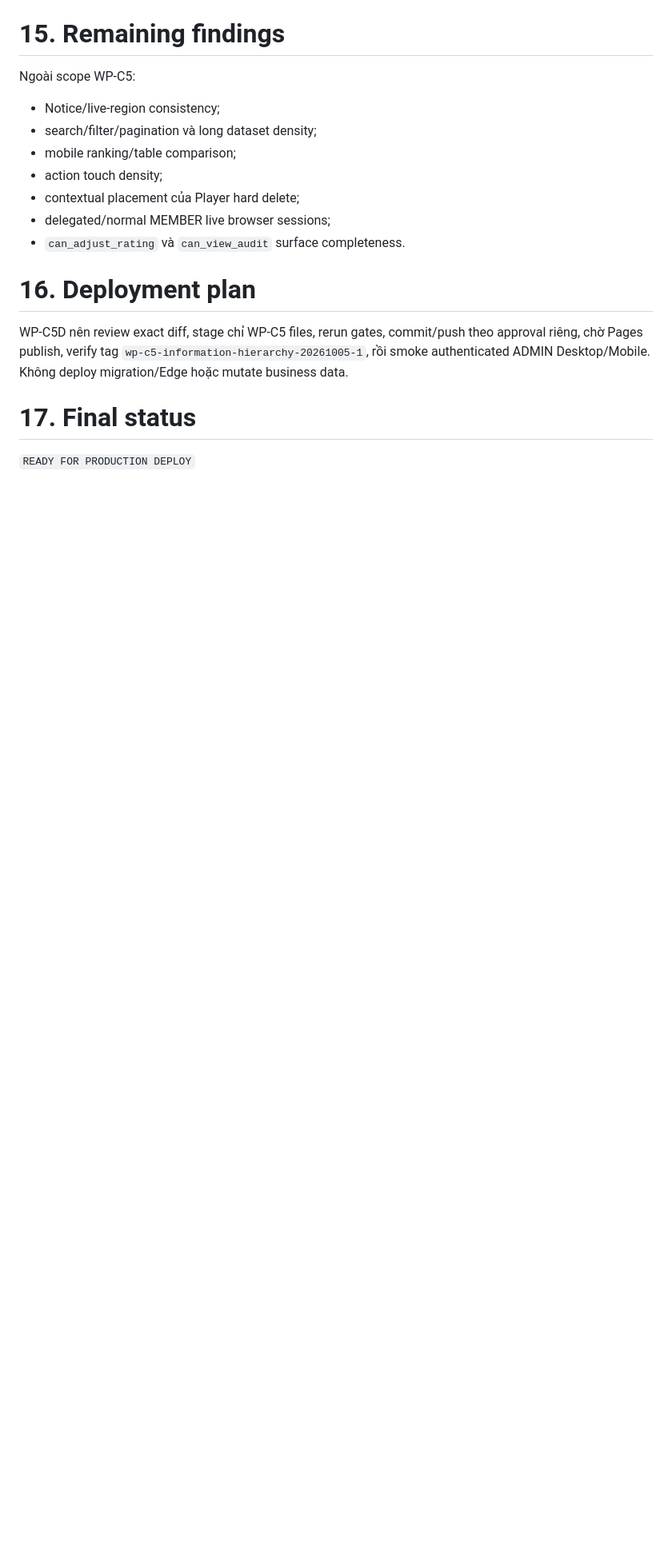
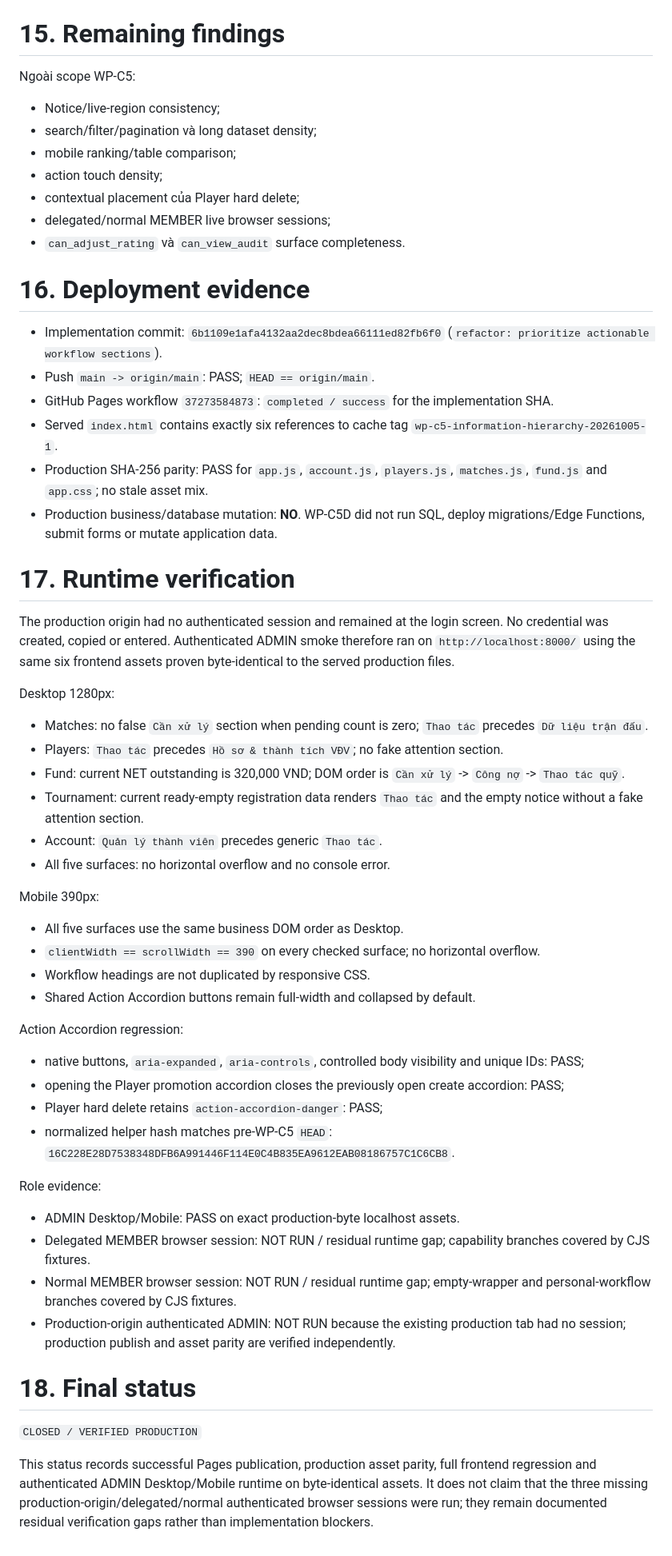
Before and after one commit to hainhobkhn-droid/B-B, a Markdown page: PICK-WP-C5-INFORMATION-HIERARCHY-2026-10-05.md, the part around the change. Shown at 80% size. Drawn GitHub-style; blank space fills up the shorter version.

Commit message:
docs: record wp-c5 deployment verification

```diff
--- a/PICK-WP-C5-INFORMATION-HIERARCHY-2026-10-05.md
+++ b/PICK-WP-C5-INFORMATION-HIERARCHY-2026-10-05.md
@@ -114,10 +114,51 @@ Ngoài scope WP-C5:
 - delegated/normal MEMBER live browser sessions;
 - `can_adjust_rating` và `can_view_audit` surface completeness.
 
-# 16. Deployment plan
+# 16. Deployment evidence
 
-WP-C5D nên review exact diff, stage chỉ WP-C5 files, rerun gates, commit/push theo approval riêng, chờ Pages publish, verify tag `wp-c5-information-hierarchy-20261005-1`, rồi smoke authenticated ADMIN Desktop/Mobile. Không deploy migration/Edge hoặc mutate business data.
+- Implementation commit: `6b1109e1afa4132aa2dec8bdea66111ed82fb6f0` (`refactor: prioritize actionable workflow sections`).
+- Push `main -> origin/main`: PASS; `HEAD == origin/main`.
+- GitHub Pages workflow `37273584873`: `completed / success` for the implementation SHA.
+- Served `index.html` contains exactly six references to cache tag `wp-c5-information-hierarchy-20261005-1`.
+- Production SHA-256 parity: PASS for `app.js`, `account.js`, `players.js`, `matches.js`, `fund.js` and `app.css`; no stale asset mix.
+- Production business/database mutation: **NO**. WP-C5D did not run SQL, deploy migrations/Edge Functions, submit forms or mutate application data.
 
-# 17. Final status
+# 17. Runtime verification
 
-`READY FOR PRODUCTION DEPLOY`
+The production origin had no authenticated session and remained at the login screen. No credential was created, copied or entered. Authenticated ADMIN smoke therefore ran on `http://localhost:8000/` using the same six frontend assets proven byte-identical to the served production files.
+
+Desktop 1280px:
+
+- Matches: no false `Cần xử lý` section when pending count is zero; `Thao tác` precedes `Dữ liệu trận đấu`.
+- Players: `Thao tác` precedes `Hồ sơ & thành tích VĐV`; no fake attention section.
+- Fund: current NET outstanding is 320,000 VND; DOM order is `Cần xử lý` -> `Công nợ` -> `Thao tác quỹ`.
+- Tournament: current ready-empty registration data renders `Thao tác` and the empty notice without a fake attention section.
+- Account: `Quản lý thành viên` precedes generic `Thao tác`.
+- All five surfaces: no horizontal overflow and no console error.
+
+Mobile 390px:
+
+- All five surfaces use the same business DOM order as Desktop.
+- `clientWidth == scrollWidth == 390` on every checked surface; no horizontal overflow.
+- Workflow headings are not duplicated by responsive CSS.
+- Shared Action Accordion buttons remain full-width and collapsed by default.
+
+Action Accordion regression:
+
+- native buttons, `aria-expanded`, `aria-controls`, controlled body visibility and unique IDs: PASS;
+- opening the Player promotion accordion closes the previously open create accordion: PASS;
+- Player hard delete retains `action-accordion-danger`: PASS;
+- normalized helper hash matches pre-WP-C5 `HEAD`: `16C228E28D7538348DFB6A991446F114E0C4B835EA9612EAB08186757C1C6CB8`.
+
+Role evidence:
+
+- ADMIN Desktop/Mobile: PASS on exact production-byte localhost assets.
+- Delegated MEMBER browser session: NOT RUN / residual runtime gap; capability branches covered by CJS fixtures.
+- Normal MEMBER browser session: NOT RUN / residual runtime gap; empty-wrapper and personal-workflow branches covered by CJS fixtures.
+- Production-origin authenticated ADMIN: NOT RUN because the existing production tab had no session; production publish and asset parity are verified independently.
+
+# 18. Final status
+
+`CLOSED / VERIFIED PRODUCTION`
+
+This status records successful Pages publication, production asset parity, full frontend regression and authenticated ADMIN Desktop/Mobile runtime on byte-identical assets. It does not claim that the three missing production-origin/delegated/normal authenticated browser sessions were run; they remain documented residual verification gaps rather than implementation blockers.
```
